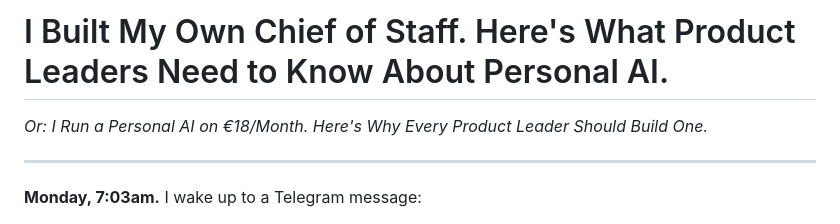
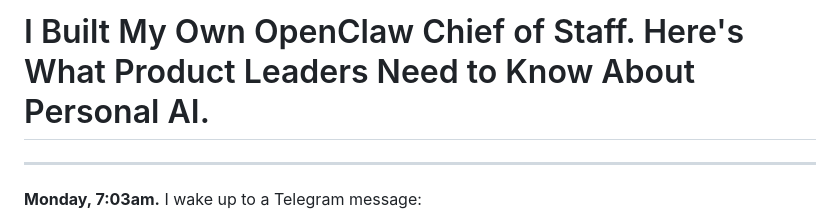
Before and after one commit to ahkedia/lyra-ai, a Markdown page: blog/building-lyra-v2.md, the part around the change. Drawn GitHub-style.

```diff
--- a/blog/building-lyra-v2.md
+++ b/blog/building-lyra-v2.md
@@ -1,6 +1,5 @@
-# I Built My Own Chief of Staff. Here's What Product Leaders Need to Know About Personal AI.
+# I Built My Own OpenClaw Chief of Staff. Here's What Product Leaders Need to Know About Personal AI.
 
-*Or: I Run a Personal AI on €18/Month. Here's Why Every Product Leader Should Build One.*
 
 ---
 
```
